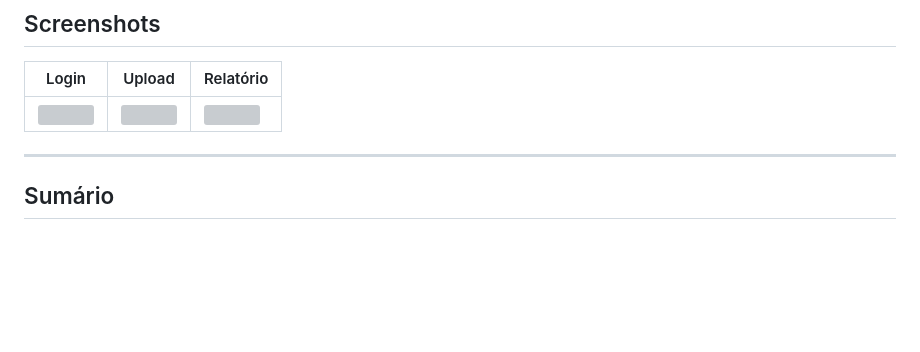
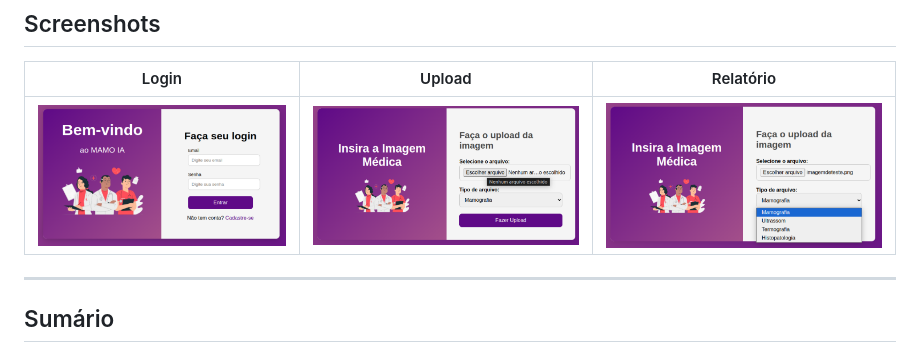
Before and after one commit to Hyngras/MamoIA_Front, a Markdown page: README.md, the part around the change. Drawn GitHub-style; blank space fills up the shorter version; grey boxes are pictures that could not be loaded.

Commit message:
Fix screenshot paths in README.md
Updated screenshot paths in README.md to reflect new directory structure.

```diff
--- a/README.md
+++ b/README.md
@@ -14,7 +14,7 @@ Aplicação web desenvolvida em **Django** para upload, visualização e anális
 
 | Login | Upload | Relatório |
 |-------|---------|-----------|
-| ![](docs/screenshots/1.png) | ![](docs/screenshots/2.png) | ![](docs/screenshots/3.png) | ![](docs/screenshots/4.png) |
+| ![](projeto_mamoia/docs/screenshots/1.png) | ![](projeto_mamoia/docs/screenshots/2.png) | ![](projeto_mamoia/docs/screenshots/3.png) | ![](projeto_mamoia/docs/screenshots/4.png) |
 
 
 ---
```
